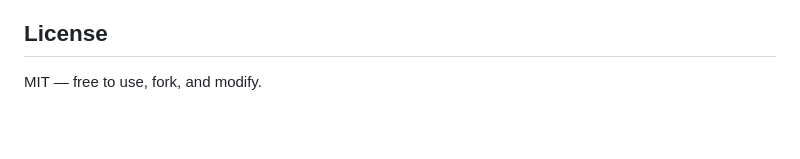
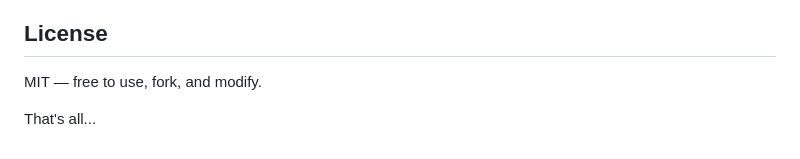
Before and after one commit to edidiongapostle/Edid.io, a Markdown page: README.md, the part around the change. Rendered like a GitHub page; blank space fills up the shorter version.

Commit message:
make edit

```diff
--- a/README.md
+++ b/README.md
@@ -133,3 +133,5 @@ Light mode overrides are under `html.light { ... }`.
 ## License
 
 MIT — free to use, fork, and modify.
+
+That's all...
```
